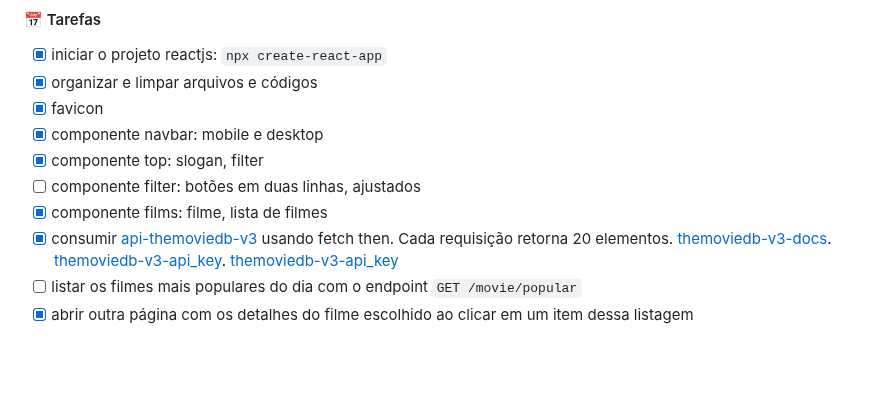
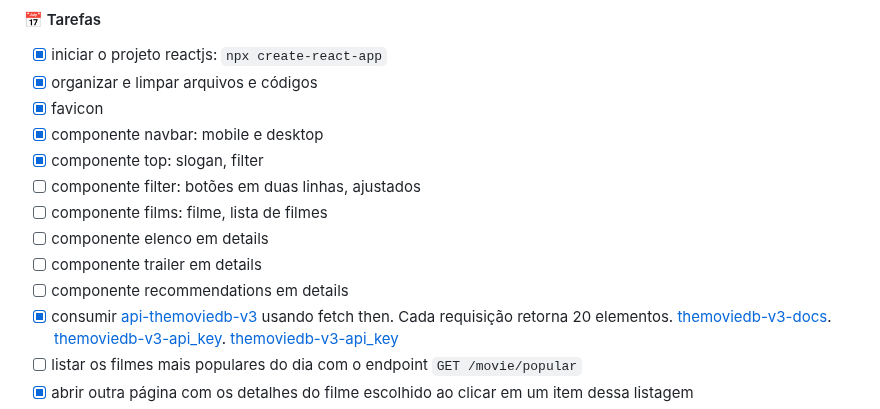
Before and after one commit to douglasabnovato/movies, a Markdown page: Readme.md, the part around the change. GitHub-like rendering; blank space fills up the shorter version.

Commit message:
componente recomendações

```diff
--- a/Readme.md
+++ b/Readme.md
@@ -79,7 +79,10 @@ Projeto no github com documentação no readme e hospedagem.
 - [x] componente navbar: mobile e desktop
 - [x] componente top: slogan, filter
 - [ ] componente filter: botões em duas linhas, ajustados
-- [x] componente films: filme, lista de filmes
+- [ ] componente films: filme, lista de filmes
+- [ ] componente elenco em details
+- [ ] componente trailer em details
+- [ ] componente recommendations em details
 - [x] consumir [api-themoviedb-v3](https://api.themoviedb.org/3/movie/popular?api_key=${API_KEY}&language=en-US&page=1) usando fetch then. Cada requisição retorna 20 elementos. [themoviedb-v3-docs](https://developers.themoviedb.org/3/movies/get-movie-details). [themoviedb-v3-api_key](https://api.themoviedb.org/3/movie/550?api_key=0e3950318bf412e11272f2f58c14e062). [themoviedb-v3-api_key](https://api.themoviedb.org/3/movie/758009?api_key=0e3950318bf412e11272f2f58c14e062&language=en-US&page=1)
 - [ ] listar os filmes mais populares do dia com o endpoint `GET /movie/popular`
 - [x] abrir outra página com os detalhes do filme escolhido ao clicar em um item dessa listagem
```
Also changed, not shown: src/assets/image20.png (added), src/assets/image28.png (added), src/assets/image37.png (added), 3 other files.
